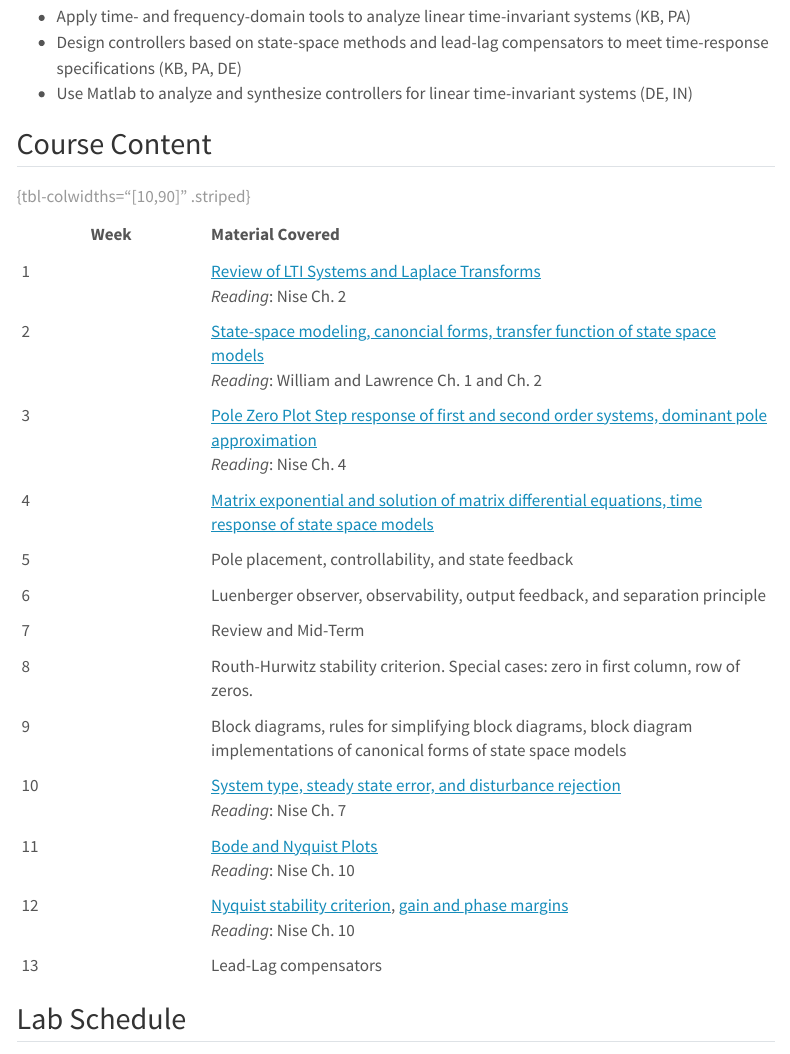
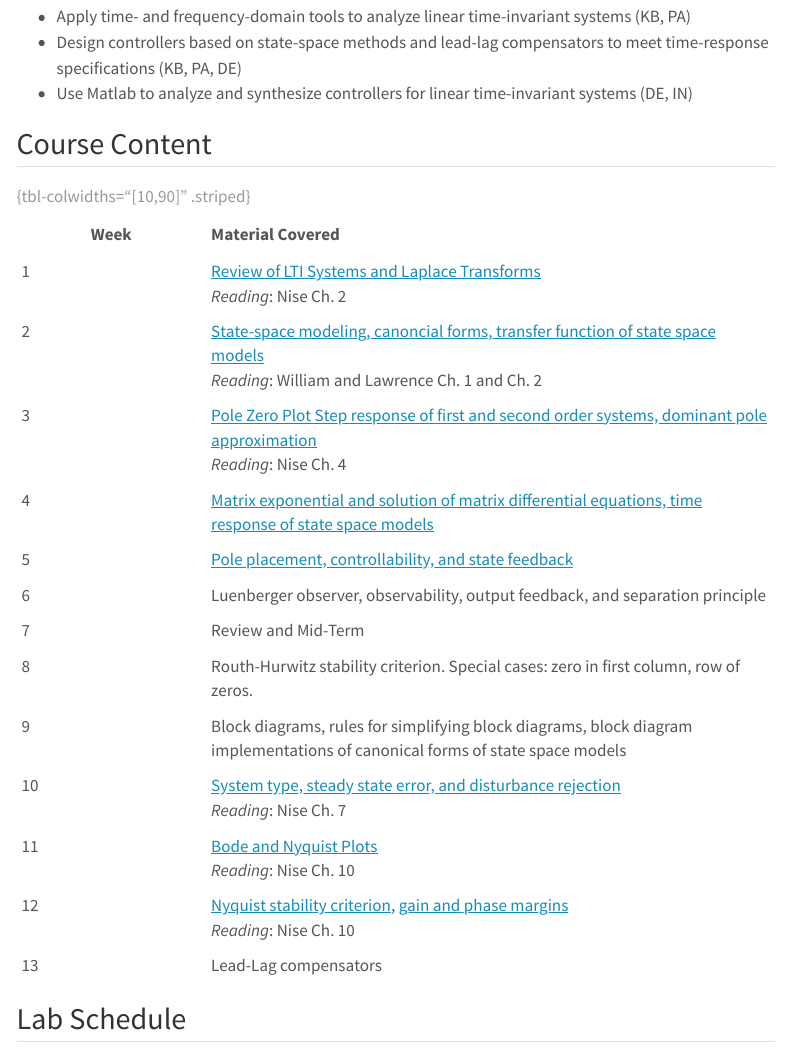
Before and after one commit to adityam/linear-systems, a Quarto document (index.qmd): the page in a window 1100 px wide, from 1160 px down. Rendered offline with R 4.5, knitr and Pandoc in place of Quarto, with nearby package versions; menus at the side of the page are left out.

Commit message:
Adding notes on pole placement

```diff
--- a/_quarto.yml
+++ b/_quarto.yml
@@ -59,7 +59,7 @@ format:
     embed-resources: false
     smooth-scroll: true
 
-    jupyter: julia-1.9
+    jupyter: julia-1.10
     freeze: true
 
     toc: true
--- a/index.qmd
+++ b/index.qmd
@@ -80,7 +80,7 @@ Upon the successful completion of this course, the student students will have de
 | 2    | [State-space modeling, canoncial forms, transfer function of state space models](state-space-models.qmd) <br /> _Reading_: William and Lawrence Ch. 1 and Ch. 2 |
 | 3    | [Pole Zero Plot Step response of first and second order systems, dominant pole approximation](step-response.qmd) <br /> _Reading_: Nise Ch. 4 |
 | 4    | [Matrix exponential and solution of matrix differential equations, time response of state space models](matrix-exponential.qmd) |
-| 5    | Pole placement, controllability, and state feedback |
+| 5    | [Pole placement, controllability, and state feedback](state-feedback.qmd) |
 | 6    | Luenberger observer, observability, output feedback, and separation principle |
 | 7    | Review and Mid-Term |
 | 8    | Routh-Hurwitz stability criterion. Special cases: zero in first column, row of zeros. |
```
